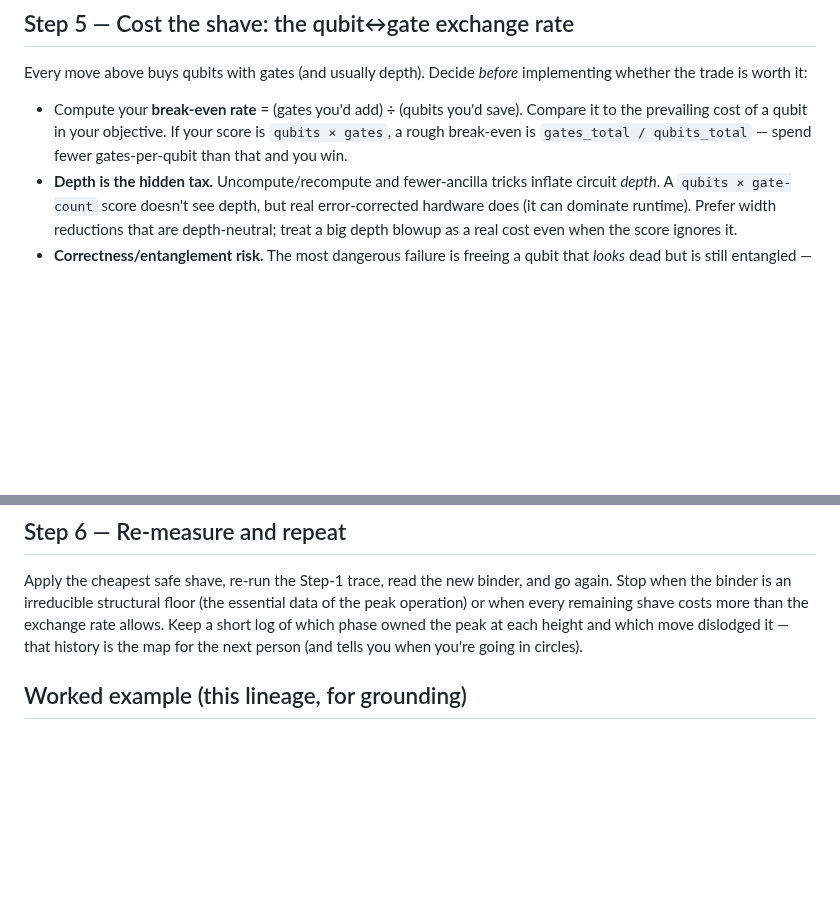
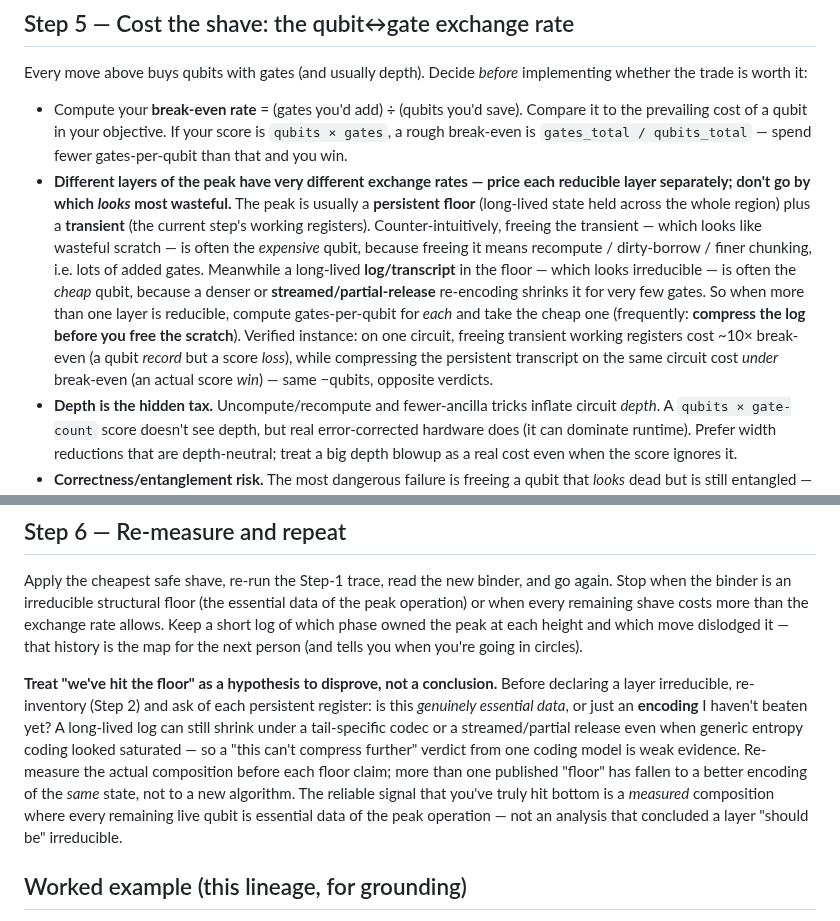
Before and after one commit to jieyilong/ecdsafail_skills, a Markdown page: peak-qubit-reduction/SKILL.md, 2 parts joined by grey strips. GitHub-like rendering; blank space fills up the shorter version.

Commit message:
peak-qubit-reduction: layers have different exchange rates; floor is a hypothesis
Two generic lessons from the q1175->q1170 archaeology (kept domain-agnostic):
- Step 5: the peak's LAYERS (persistent floor vs transient) have very different
  gates-per-qubit. Counter-intuitively, freeing the transient (looks wasteful) is often
  EXPENSIVE (recompute/dirty-borrow), while compressing a long-lived log in the floor
  (looks irreducible) is often CHEAP (denser/streamed/partial-release encoding). Price each
  reducible layer; compress the log before freeing scratch. Verified: same -qubits, opposite
  score verdicts (transient ~10x break-even = record-but-loss; transcript under break-even = win).
- Step 6: 'we've hit the floor' is a hypothesis to disprove via a fresh composition measurement,
  not a conclusion. A layer modeled irreducible may be re-encodable (tail codec / streamed
  release) even when entropy coding looked saturated. The reliable bottom signal is a MEASURED
  composition where every live qubit is essential data, not an analysis that 'should be' a floor.

Co-Authored-By: Claude Opus 4.8 <noreply@anthropic.com>

```diff
--- a/peak-qubit-reduction/SKILL.md
+++ b/peak-qubit-reduction/SKILL.md
@@ -209,6 +209,18 @@ the trade is worth it:
 - Compute your **break-even rate** = (gates you'd add) ÷ (qubits you'd save). Compare it to the
   prevailing cost of a qubit in your objective. If your score is `qubits × gates`, a rough
   break-even is `gates_total / qubits_total` — spend fewer gates-per-qubit than that and you win.
+- **Different layers of the peak have very different exchange rates — price each reducible layer
+  separately; don't go by which *looks* most wasteful.** The peak is usually a **persistent floor**
+  (long-lived state held across the whole region) plus a **transient** (the current step's working
+  registers). Counter-intuitively, freeing the transient — which looks like wasteful scratch — is
+  often the *expensive* qubit, because freeing it means recompute / dirty-borrow / finer chunking,
+  i.e. lots of added gates. Meanwhile a long-lived **log/transcript** in the floor — which looks
+  irreducible — is often the *cheap* qubit, because a denser or **streamed/partial-release**
+  re-encoding shrinks it for very few gates. So when more than one layer is reducible, compute
+  gates-per-qubit for *each* and take the cheap one (frequently: **compress the log before you free
+  the scratch**). Verified instance: on one circuit, freeing transient working registers cost ~10×
+  break-even (a qubit *record* but a score *loss*), while compressing the persistent transcript on
+  the same circuit cost *under* break-even (an actual score *win*) — same −qubits, opposite verdicts.
 - **Depth is the hidden tax.** Uncompute/recompute and fewer-ancilla tricks inflate circuit
   *depth*. A `qubits × gate-count` score doesn't see depth, but real error-corrected hardware
   does (it can dominate runtime). Prefer width reductions that are depth-neutral; treat a big
@@ -226,6 +238,16 @@ when the binder is an irreducible structural floor (the essential data of the pe
 when every remaining shave costs more than the exchange rate allows. Keep a short log of which
 phase owned the peak at each height and which move dislodged it — that history is the map for the
 next person (and tells you when you're going in circles).
+
+**Treat "we've hit the floor" as a hypothesis to disprove, not a conclusion.** Before declaring a
+layer irreducible, re-inventory (Step 2) and ask of each persistent register: is this *genuinely
+essential data*, or just an **encoding** I haven't beaten yet? A long-lived log can still shrink
+under a tail-specific codec or a streamed/partial release even when generic entropy coding looked
+saturated — so a "this can't compress further" verdict from one coding model is weak evidence.
+Re-measure the actual composition before each floor claim; more than one published "floor" has
+fallen to a better encoding of the *same* state, not to a new algorithm. The reliable signal that
+you've truly hit bottom is a *measured* composition where every remaining live qubit is essential
+data of the peak operation — not an analysis that concluded a layer "should be" irreducible.
 
 ## Worked example (this lineage, for grounding)
 
```
